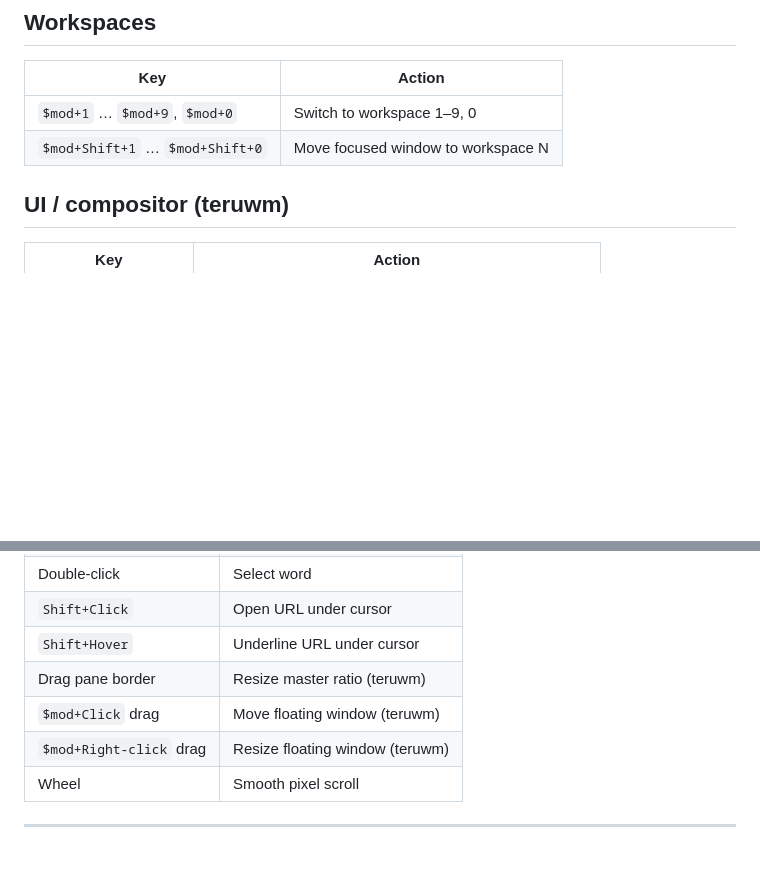
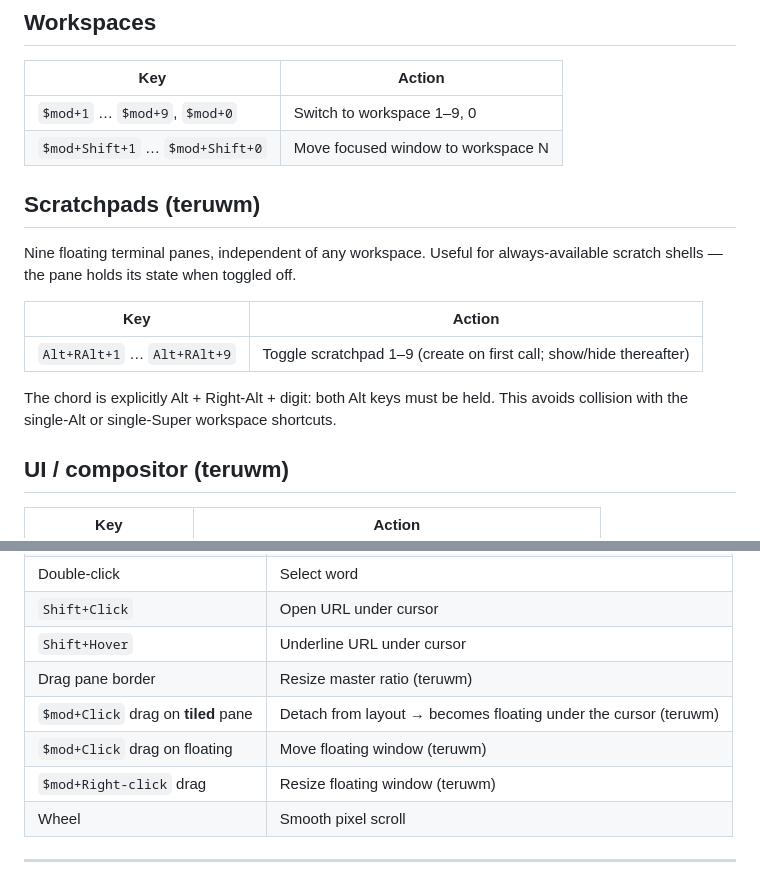
Before and after one commit to nicholasglazer/teru, a Markdown page: docs/KEYBINDINGS.md, 2 parts joined by grey strips. Drawn GitHub-style; blank space fills up the shorter version.

Commit message:
docs(keybinds): scratchpads + Mod+drag-on-tiled disambiguation
Scratchpads exist in teruwm (9 floating panes, Alt+RAlt+1..9 toggles
each) but weren't documented anywhere. Added a dedicated section.

Mouse table now distinguishes Mod+Click on a TILED pane (the new
auto-float path from commit 03f8c7e) from Mod+Click on a FLOATING
window (plain move). Before it just said 'Move floating window' which
is only half the behavior.

```diff
--- a/docs/KEYBINDINGS.md
+++ b/docs/KEYBINDINGS.md
@@ -57,6 +57,20 @@ layouts: `master-stack`, `grid`, `monocle`, `dishes`, `spiral`, `three-col`,
 |-----|--------|
 | `$mod+1` … `$mod+9`, `$mod+0` | Switch to workspace 1–9, 0 |
 | `$mod+Shift+1` … `$mod+Shift+0` | Move focused window to workspace N |
+
+## Scratchpads (teruwm)
+
+Nine floating terminal panes, independent of any workspace. Useful for
+always-available scratch shells — the pane holds its state when
+toggled off.
+
+| Key | Action |
+|-----|--------|
+| `Alt+RAlt+1` … `Alt+RAlt+9` | Toggle scratchpad 1–9 (create on first call; show/hide thereafter) |
+
+The chord is explicitly Alt + Right-Alt + digit: both Alt keys must be
+held. This avoids collision with the single-Alt or single-Super
+workspace shortcuts.
 
 ## UI / compositor (teruwm)
 
@@ -161,7 +175,8 @@ Or set `copy_on_select = true` in config for auto-copy on mouse release.
 | `Shift+Click` | Open URL under cursor |
 | `Shift+Hover` | Underline URL under cursor |
 | Drag pane border | Resize master ratio (teruwm) |
-| `$mod+Click` drag | Move floating window (teruwm) |
+| `$mod+Click` drag on **tiled** pane | Detach from layout → becomes floating under the cursor (teruwm) |
+| `$mod+Click` drag on floating | Move floating window (teruwm) |
 | `$mod+Right-click` drag | Resize floating window (teruwm) |
 | Wheel | Smooth pixel scroll |
 
```
